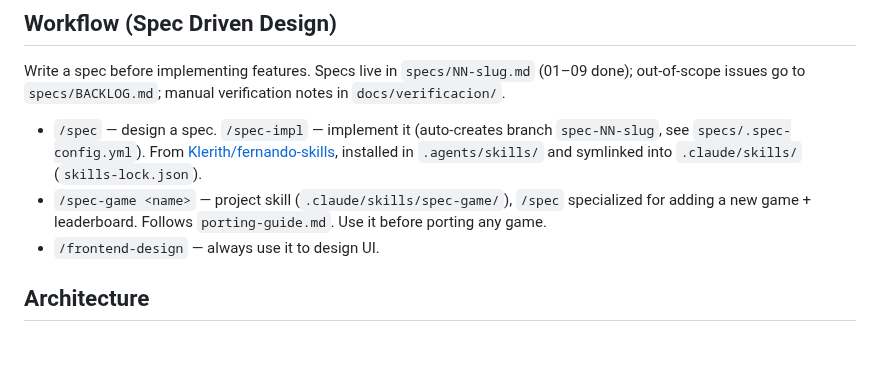
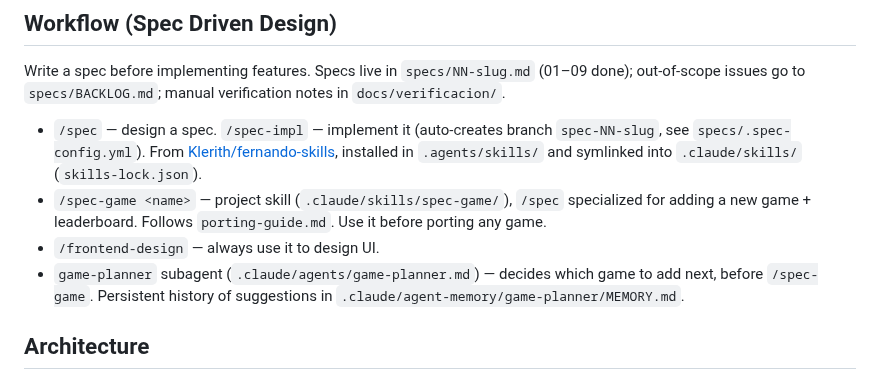
Before and after one commit to IvanSaNRoD/05-arcade-vault, a Markdown page: CLAUDE.md, the part around the change. GitHub-like rendering; blank space fills up the shorter version.

Commit message:
chore: game-planner subagent added

```diff
--- a/CLAUDE.md
+++ b/CLAUDE.md
@@ -17,6 +17,7 @@ Write a spec before implementing features. Specs live in `specs/NN-slug.md` (01
 - `/spec` — design a spec. `/spec-impl` — implement it (auto-creates branch `spec-NN-slug`, see `specs/.spec-config.yml`). From [Klerith/fernando-skills](https://github.com/Klerith/fernando-skills), installed in `.agents/skills/` and symlinked into `.claude/skills/` (`skills-lock.json`).
 - `/spec-game <name>` — project skill (`.claude/skills/spec-game/`), `/spec` specialized for adding a new game + leaderboard. Follows `porting-guide.md`. Use it before porting any game.
 - `/frontend-design` — always use it to design UI.
+- `game-planner` subagent (`.claude/agents/game-planner.md`) — decides which game to add next, before `/spec-game`. Persistent history of suggestions in `.claude/agent-memory/game-planner/MEMORY.md`.
 
 ## Architecture
 
```
Also changed, not shown: .claude/agents/game-planner.md (added, +69 -0 lines).
